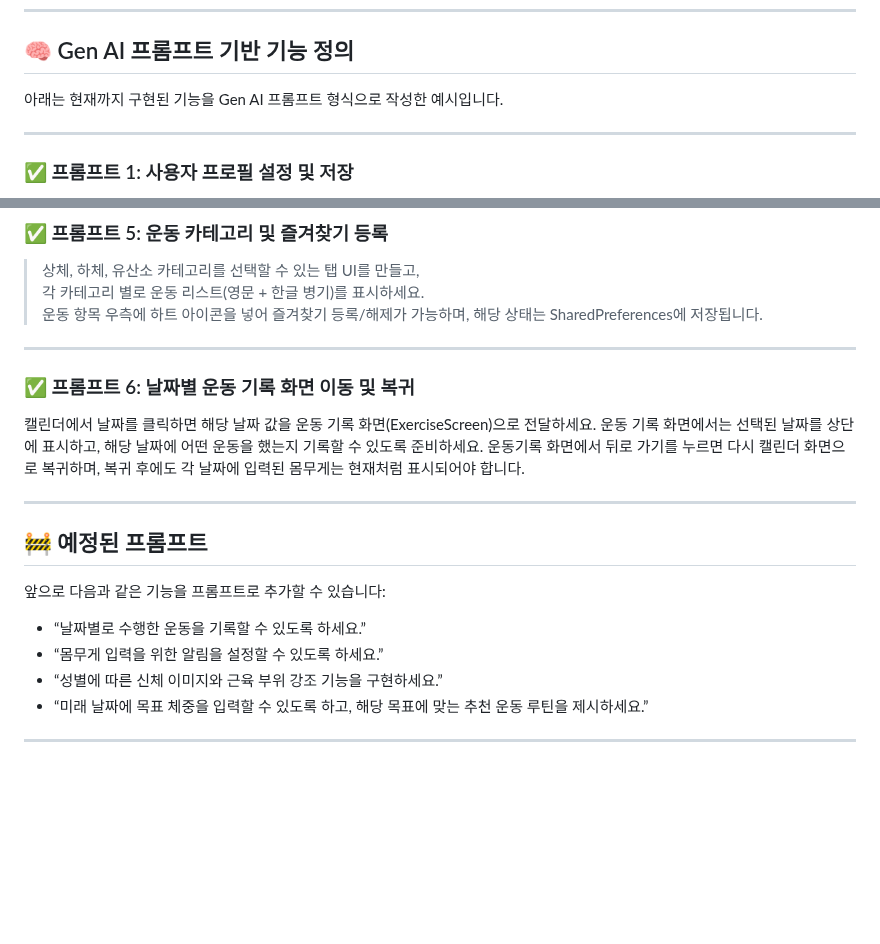
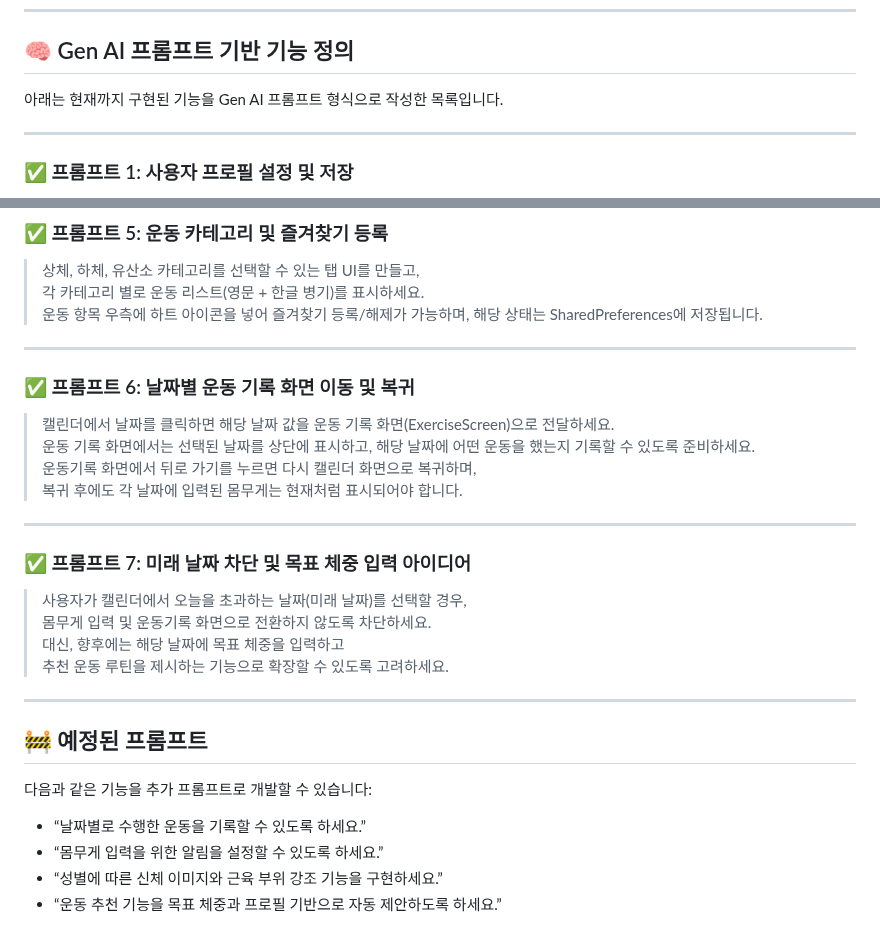
Before and after one commit to zerostone-kr/zs_workout_daily_app, a Markdown page: README.md, 2 parts joined by grey strips. GitHub-like rendering; blank space fills up the shorter version.

Commit message:
5/6 마무리

```diff
--- a/README.md
+++ b/README.md
@@ -13,7 +13,7 @@ iOS와 Android에서 사용할 수 있는 Flutter 기반 운동 일기 앱입니
 
 ## 🧠 Gen AI 프롬프트 기반 기능 정의
 
-아래는 현재까지 구현된 기능을 Gen AI 프롬프트 형식으로 작성한 예시입니다.
+아래는 현재까지 구현된 기능을 Gen AI 프롬프트 형식으로 작성한 목록입니다.
 
 ---
 
@@ -53,21 +53,30 @@ iOS와 Android에서 사용할 수 있는 Flutter 기반 운동 일기 앱입니
 > 운동 항목 우측에 하트 아이콘을 넣어 즐겨찾기 등록/해제가 가능하며, 해당 상태는 SharedPreferences에 저장됩니다.
 
 ---
+
 ### ✅ 프롬프트 6: 날짜별 운동 기록 화면 이동 및 복귀
 
-캘린더에서 날짜를 클릭하면 해당 날짜 값을 운동 기록 화면(ExerciseScreen)으로 전달하세요.
-운동 기록 화면에서는 선택된 날짜를 상단에 표시하고, 해당 날짜에 어떤 운동을 했는지 기록할 수 있도록 준비하세요.
-운동기록 화면에서 뒤로 가기를 누르면 다시 캘린더 화면으로 복귀하며,
-복귀 후에도 각 날짜에 입력된 몸무게는 현재처럼 표시되어야 합니다.
+> 캘린더에서 날짜를 클릭하면 해당 날짜 값을 운동 기록 화면(ExerciseScreen)으로 전달하세요.
+> 운동 기록 화면에서는 선택된 날짜를 상단에 표시하고, 해당 날짜에 어떤 운동을 했는지 기록할 수 있도록 준비하세요.
+> 운동기록 화면에서 뒤로 가기를 누르면 다시 캘린더 화면으로 복귀하며,
+> 복귀 후에도 각 날짜에 입력된 몸무게는 현재처럼 표시되어야 합니다.
+
+---
+
+### ✅ 프롬프트 7: 미래 날짜 차단 및 목표 체중 입력 아이디어
+
+> 사용자가 캘린더에서 오늘을 초과하는 날짜(미래 날짜)를 선택할 경우,
+> 몸무게 입력 및 운동기록 화면으로 전환하지 않도록 차단하세요.
+> 대신, 향후에는 해당 날짜에 목표 체중을 입력하고
+> 추천 운동 루틴을 제시하는 기능으로 확장할 수 있도록 고려하세요.
 
 ---
 
 ## 🚧 예정된 프롬프트
 
-앞으로 다음과 같은 기능을 프롬프트로 추가할 수 있습니다:
+다음과 같은 기능을 추가 프롬프트로 개발할 수 있습니다:
 
 - “날짜별로 수행한 운동을 기록할 수 있도록 하세요.”
 - “몸무게 입력을 위한 알림을 설정할 수 있도록 하세요.”
 - “성별에 따른 신체 이미지와 근육 부위 강조 기능을 구현하세요.”
-- “미래 날짜에 목표 체중을 입력할 수 있도록 하고, 해당 목표에 맞는 추천 운동 루틴을 제시하세요.”
----
+- “운동 추천 기능을 목표 체중과 프로필 기반으로 자동 제안하도록 하세요.”
```
